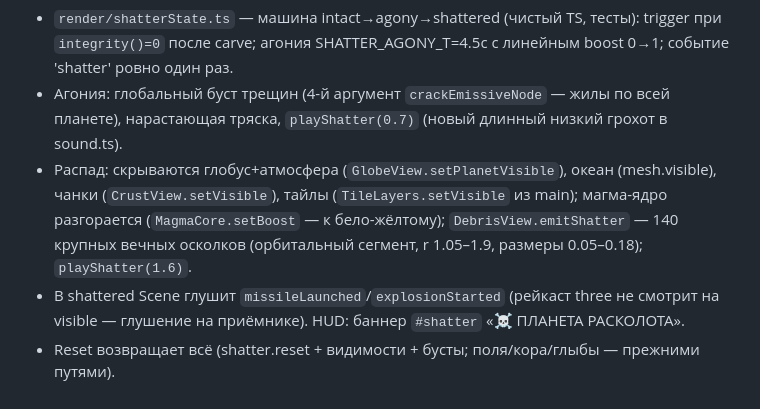
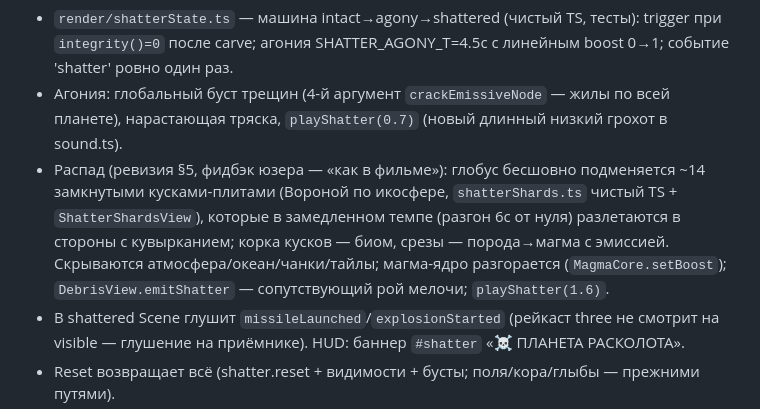
Before and after one commit to glbart/war, a Markdown page: memory-bank/activeContext.md, the part around the change. Rendered like a GitHub page.

```diff
--- a/memory-bank/activeContext.md
+++ b/memory-bank/activeContext.md
@@ -12,10 +12,12 @@ _Обновлено: 2026-07-14_
   'shatter' ровно один раз.
 - Агония: глобальный буст трещин (4-й аргумент `crackEmissiveNode` — жилы по всей планете),
   нарастающая тряска, `playShatter(0.7)` (новый длинный низкий грохот в sound.ts).
-- Распад: скрываются глобус+атмосфера (`GlobeView.setPlanetVisible`), океан (mesh.visible),
-  чанки (`CrustView.setVisible`), тайлы (`TileLayers.setVisible` из main); магма-ядро
-  разгорается (`MagmaCore.setBoost` — к бело-жёлтому); `DebrisView.emitShatter` — 140 крупных
-  вечных осколков (орбитальный сегмент, r 1.05–1.9, размеры 0.05–0.18); `playShatter(1.6)`.
+- Распад (ревизия §5, фидбэк юзера — «как в фильме»): глобус бесшовно подменяется ~14
+  замкнутыми кусками-плитами (Вороной по икосфере, `shatterShards.ts` чистый TS +
+  `ShatterShardsView`), которые в замедленном темпе (разгон 6с от нуля) разлетаются в
+  стороны с кувырканием; корка кусков — биом, срезы — порода→магма с эмиссией. Скрываются
+  атмосфера/океан/чанки/тайлы; магма-ядро разгорается (`MagmaCore.setBoost`);
+  `DebrisView.emitShatter` — сопутствующий рой мелочи; `playShatter(1.6)`.
 - В shattered Scene глушит `missileLaunched`/`explosionStarted` (рейкаст three не смотрит
   на visible — глушение на приёмнике). HUD: баннер `#shatter` «☠ ПЛАНЕТА РАСКОЛОТА».
 - Reset возвращает всё (shatter.reset + видимости + бусты; поля/кора/глыбы — прежними путями).
```
Also changed, not shown: memory-bank/progress.md (+10 -1 lines).
